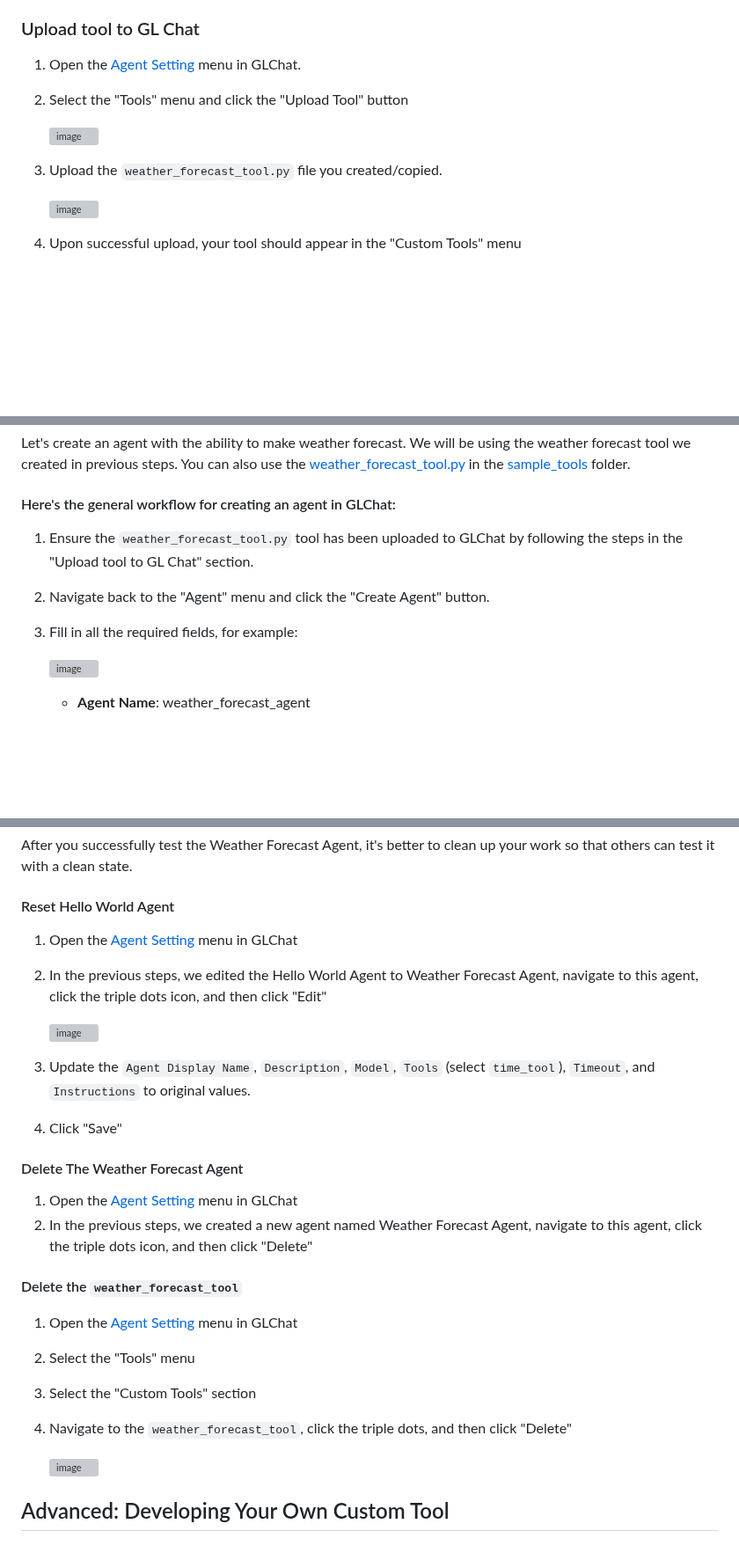
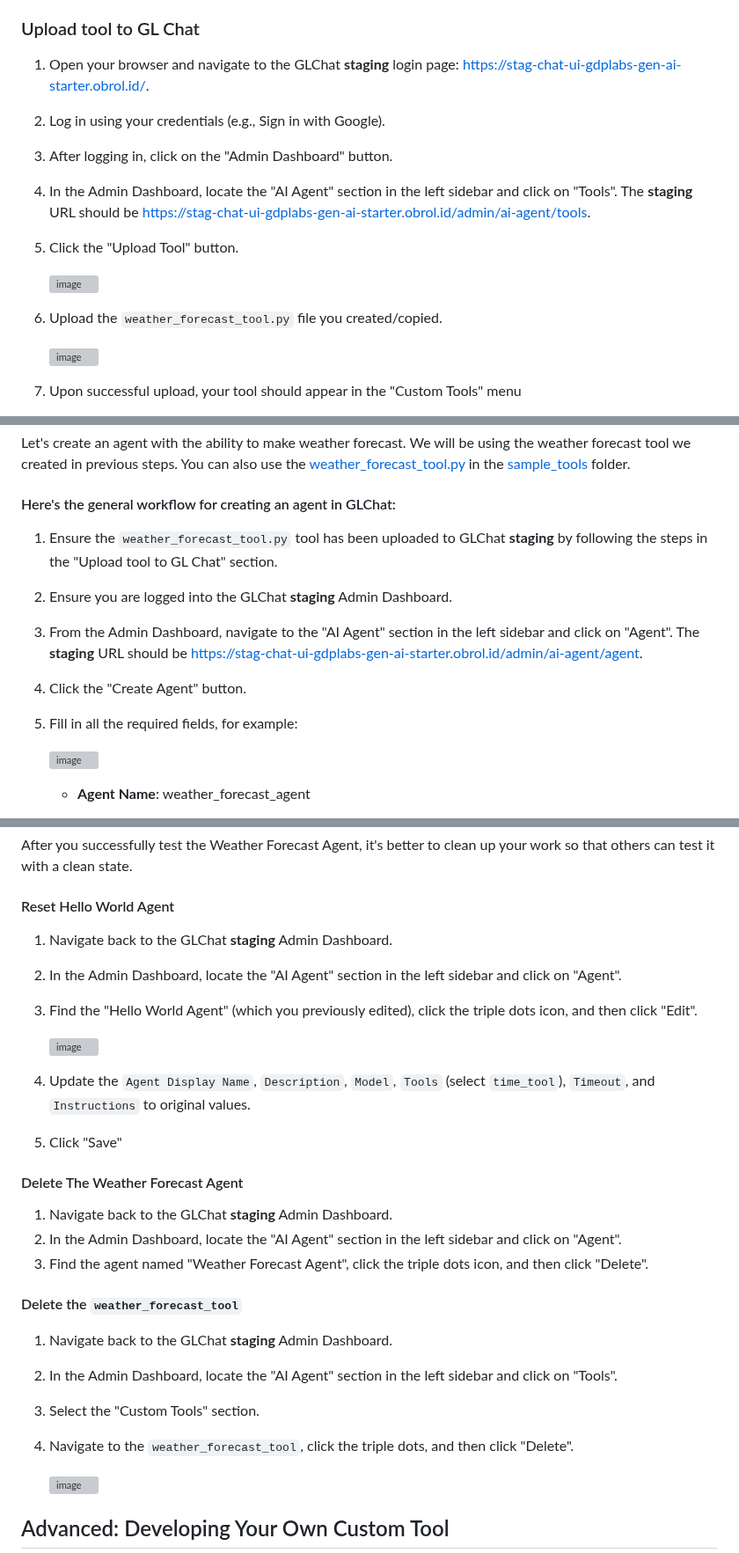
Before and after one commit to GDP-ADMIN/gen-ai-examples, a Markdown page: examples/custom-tool-and-agent/README.md, 3 parts joined by grey strips. Shown at 88% size. GitHub-like rendering; blank space fills up the shorter version; grey boxes are pictures that could not be loaded.

Commit message:
Add login instruction and navigation for agent settings in the admin dashboard

```diff
--- a/examples/custom-tool-and-agent/README.md
+++ b/examples/custom-tool-and-agent/README.md
@@ -90,12 +90,15 @@ This is an example how to create custom tool and agent.
    *   Once you've successfully run through this example, see the [Advanced: Developing Your Own Custom Tool](#advanced-developing-your-own-custom-tool) section at the end of this document for guidance on creating tools beyond this sample.
 
 ### Upload tool to GL Chat
-1. Open the [Agent Setting](https://stag-chat-ui-gdplabs-gen-ai-starter.obrol.id/admin/ai-agent/agent) menu in GLChat.
-2. Select the "Tools" menu and click the "Upload Tool" button
+1. Open your browser and navigate to the GLChat **staging** login page: [https://stag-chat-ui-gdplabs-gen-ai-starter.obrol.id/](https://stag-chat-ui-gdplabs-gen-ai-starter.obrol.id/).
+2. Log in using your credentials (e.g., Sign in with Google).
+3. After logging in, click on the "Admin Dashboard" button.
+4. In the Admin Dashboard, locate the "AI Agent" section in the left sidebar and click on "Tools". The **staging** URL should be [https://stag-chat-ui-gdplabs-gen-ai-starter.obrol.id/admin/ai-agent/tools](https://stag-chat-ui-gdplabs-gen-ai-starter.obrol.id/admin/ai-agent/tools).
+5. Click the "Upload Tool" button.
 
     <img width="960" alt="image" src="https://github.com/user-attachments/assets/90d0b2fa-b481-4f56-a90e-c2f0c0340f41" />
 
-3. Upload the `weather_forecast_tool.py` file you created/copied.
+6. Upload the `weather_forecast_tool.py` file you created/copied.
 
     <img width="960" alt="image" src="https://github.com/user-attachments/assets/7c39ec3a-7760-476d-a105-133322c1e823" />
 
@@ -114,9 +117,11 @@ This is an example how to create custom tool and agent.
 Let's create an agent with the ability to make weather forecast. We will be using the weather forecast tool we created in previous steps. You can also use the [weather_forecast_tool.py](/sample_tools/weather_forecast_tool.py) in the [sample_tools](/sample_tools) folder.
 
 #### Here's the general workflow for creating an agent in GLChat:
-1. Ensure the `weather_forecast_tool.py` tool has been uploaded to GLChat by following the steps in the "Upload tool to GL Chat" section.
-2. Navigate back to the "Agent" menu and click the "Create Agent" button.
-3. Fill in all the required fields, for example:
+1. Ensure the `weather_forecast_tool.py` tool has been uploaded to GLChat **staging** by following the steps in the "Upload tool to GL Chat" section.
+2. Ensure you are logged into the GLChat **staging** Admin Dashboard.
+3. From the Admin Dashboard, navigate to the "AI Agent" section in the left sidebar and click on "Agent". The **staging** URL should be [https://stag-chat-ui-gdplabs-gen-ai-starter.obrol.id/admin/ai-agent/agent](https://stag-chat-ui-gdplabs-gen-ai-starter.obrol.id/admin/ai-agent/agent).
+4. Click the "Create Agent" button.
+5. Fill in all the required fields, for example:
 
    <img width="960" alt="image" src="https://github.com/user-attachments/assets/06979d3a-e173-4872-8ad4-6c216dae0f7b" />
 
@@ -185,25 +191,27 @@ After you successfully test the Weather Forecast Agent, it's better to clean up
 
 #### Reset Hello World Agent
 
-1.   Open the [Agent Setting](https://stag-chat-ui-gdplabs-gen-ai-starter.obrol.id/admin/ai-agent/agent) menu in GLChat
-2.   In the previous steps, we edited the Hello World Agent to Weather Forecast Agent, navigate to this agent, click the triple dots icon, and then click "Edit"
+1.   Navigate back to the GLChat **staging** Admin Dashboard.
+2.   In the Admin Dashboard, locate the "AI Agent" section in the left sidebar and click on "Agent".
+3.   Find the "Hello World Agent" (which you previously edited), click the triple dots icon, and then click "Edit".
 
       <img width="458" alt="image" src="https://github.com/user-attachments/assets/629d8a89-2eee-445d-afa4-17fa60287a53" />
 
-3.   Update the `Agent Display Name`, `Description`, `Model`, `Tools` (select `time_tool`), `Timeout`, and `Instructions` to  original values.
-4.   Click "Save"
+4.   Update the `Agent Display Name`, `Description`, `Model`, `Tools` (select `time_tool`), `Timeout`, and `Instructions` to  original values.
+5.   Click "Save"
 
 #### Delete The Weather Forecast Agent
 
-1.   Open the [Agent Setting](https://stag-chat-ui-gdplabs-gen-ai-starter.obrol.id/admin/ai-agent/agent) menu in GLChat
-2.   In the previous steps, we created a new agent named Weather Forecast Agent, navigate to this agent, click the triple dots icon, and then click "Delete"
+1.   Navigate back to the GLChat **staging** Admin Dashboard.
+2.   In the Admin Dashboard, locate the "AI Agent" section in the left sidebar and click on "Agent".
+3.   Find the agent named "Weather Forecast Agent", click the triple dots icon, and then click "Delete".
 
 #### Delete the `weather_forecast_tool`
 
-1.   Open the [Agent Setting](https://stag-chat-ui-gdplabs-gen-ai-starter.obrol.id/admin/ai-agent/agent) menu in GLChat
-2.   Select the "Tools" menu
-3.   Select the "Custom Tools" section
-4.   Navigate to the `weather_forecast_tool`, click the triple dots, and then click "Delete"
+1.   Navigate back to the GLChat **staging** Admin Dashboard.
+2.   In the Admin Dashboard, locate the "AI Agent\" section in the left sidebar and click on \"Tools\".
+3.   Select the \"Custom Tools\" section.
+4.   Navigate to the `weather_forecast_tool`, click the triple dots, and then click "Delete".
 
       <img width="957" alt="image" src="https://github.com/user-attachments/assets/b23b5dc0-369d-46d9-b302-5aae71ae24e8" />
 
```
Also changed, not shown: other parts of examples/custom-tool-and-agent/README.md (+12 -11 lines).
